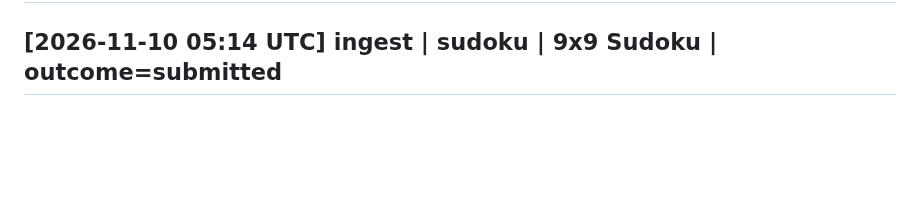
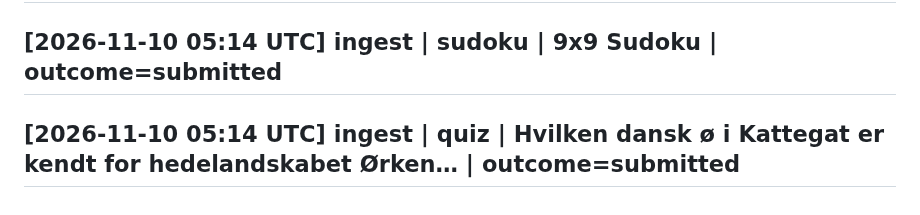
Before and after one commit to simonellefsen/klub-lotto, a Markdown page: wiki/log.md, the part around the change. Drawn GitHub-style; blank space fills up the shorter version.

Commit message:
docs: [2026-11-10 05:14 UTC] ingest | quiz | Hvilken dansk ø i Kattegat er kendt for hedelandskabet Ørken… | outcome=submitted

```diff
--- a/wiki/log.md
+++ b/wiki/log.md
@@ -1992,3 +1992,5 @@ Browse with `grep '^## \[' wiki/log.md | tail -10`.
 ## [2026-11-09 05:36 UTC] ingest | blok for blok | Reach 200 points (1010!-style block puzzle) | outcome=submitted
 
 ## [2026-11-10 05:14 UTC] ingest | sudoku | 9x9 Sudoku | outcome=submitted
+
+## [2026-11-10 05:14 UTC] ingest | quiz | Hvilken dansk ø i Kattegat er kendt for hedelandskabet Ørken… | outcome=submitted
```
Also changed, not shown: wiki/sources/quiz-20261110-051440.md (added, +43 -0 lines), 1 other file.
